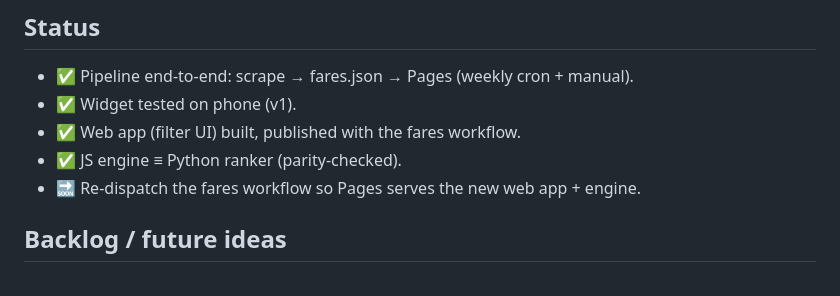
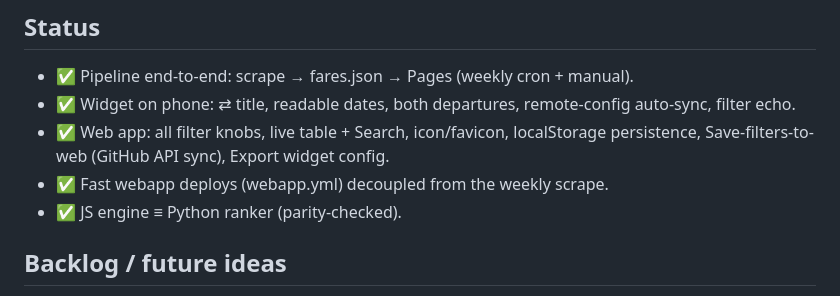
Before and after one commit to luca-benedetti/flight-monitor, a Markdown page: PLAN.md, the part around the change. Drawn GitHub-style.

Commit message:
docs: refresh status section

```diff
--- a/PLAN.md
+++ b/PLAN.md
@@ -112,10 +112,10 @@ filters, no profiles, no config server-side.
 ## Status
 
 - ✅ Pipeline end-to-end: scrape → fares.json → Pages (weekly cron + manual).
-- ✅ Widget tested on phone (v1).
-- ✅ Web app (filter UI) built, published with the fares workflow.
+- ✅ Widget on phone: ⇄ title, readable dates, both departures, remote-config auto-sync, filter echo.
+- ✅ Web app: all filter knobs, live table + Search, icon/favicon, localStorage persistence, Save-filters-to-web (GitHub API sync), Export widget config.
+- ✅ Fast webapp deploys (webapp.yml) decoupled from the weekly scrape.
 - ✅ JS engine ≡ Python ranker (parity-checked).
-- 🔜 Re-dispatch the fares workflow so Pages serves the new web app + engine.
 
 ## Backlog / future ideas
 
```
